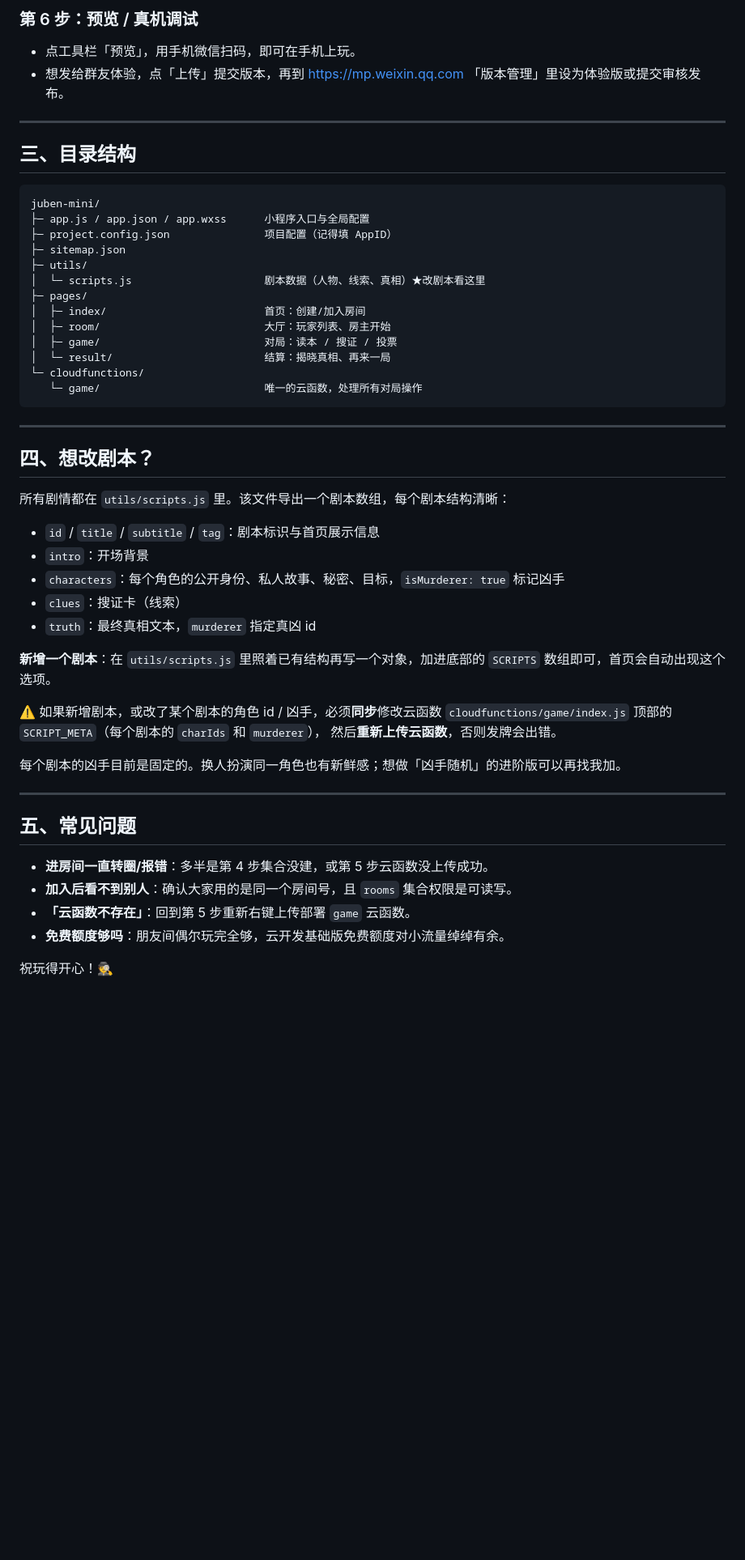
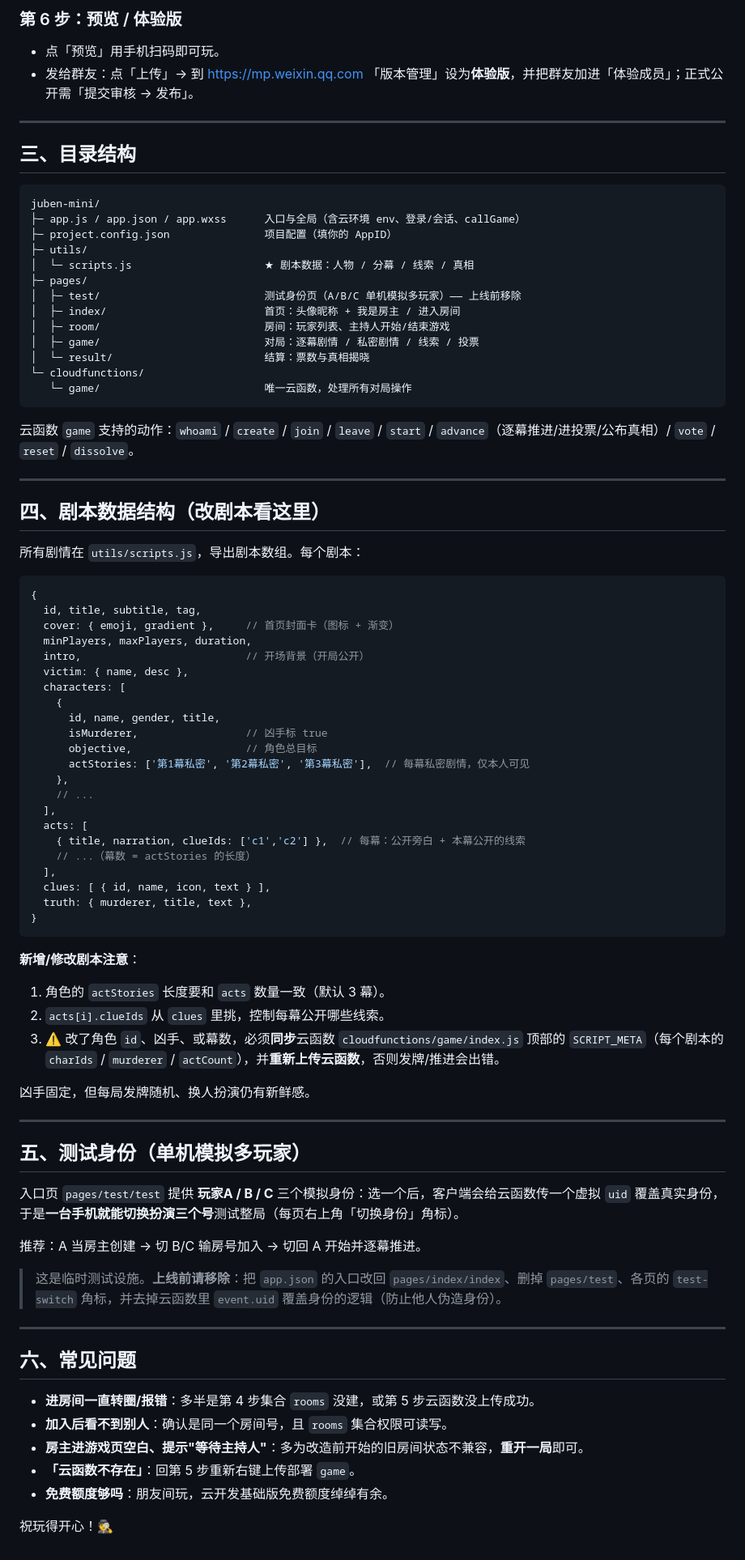
Before and after one commit to sunandsong/wxjubensha, a Markdown page: README.md, the part around one of its changes. Shown at 81% size. GitHub-like rendering; blank space fills up the shorter version.

Commit message:
完善 README：分幕玩法、部署步骤、剧本数据结构、测试身份说明
Co-Authored-By: Claude Opus 4.8 (1M context) <noreply@anthropic.com>

````diff
--- a/README.md
+++ b/README.md
@@ -65,7 +67,7 @@
 
-### 第 6 步：预览 / 真机调试
-- 点工具栏「预览」，用手机微信扫码，即可在手机上玩。
-- 想发给群友体验，点「上传」提交版本，再到 https://mp.weixin.qq.com 「版本管理」里设为体验版或提交审核发布。
+### 第 6 步：预览 / 体验版
+- 点「预览」用手机扫码即可玩。
+- 发给群友：点「上传」→ 到 https://mp.weixin.qq.com 「版本管理」设为**体验版**，并把群友加进「体验成员」；正式公开需「提交审核 → 发布」。
 
 ---
 
@@ -73,46 +75,79 @@
 
 ```
 juben-mini/
-├─ app.js / app.json / app.wxss      小程序入口与全局配置
-├─ project.config.json               项目配置（记得填 AppID）
-├─ sitemap.json
+├─ app.js / app.json / app.wxss      入口与全局（含云环境 env、登录/会话、callGame）
+├─ project.config.json               项目配置（填你的 AppID）
 ├─ utils/
-│  └─ scripts.js                     剧本数据（人物、线索、真相）★改剧本看这里
+│  └─ scripts.js                     ★ 剧本数据：人物 / 分幕 / 线索 / 真相
 ├─ pages/
-│  ├─ index/                         首页：创建/加入房间
-│  ├─ room/                          大厅：玩家列表、房主开始
-│  ├─ game/                          对局：读本 / 搜证 / 投票
-│  └─ result/                        结算：揭晓真相、再来一局
+│  ├─ test/                          测试身份页（A/B/C 单机模拟多玩家）—— 上线前移除
+│  ├─ index/                         首页：头像昵称 + 我是房主 / 进入房间
+│  ├─ room/                          房间：玩家列表、主持人开始/结束游戏
+│  ├─ game/                          对局：逐幕剧情 / 私密剧情 / 线索 / 投票
+│  └─ result/                        结算：票数与真相揭晓
 └─ cloudfunctions/
-   └─ game/                          唯一的云函数，处理所有对局操作
+   └─ game/                          唯一云函数，处理所有对局操作
 ```
+
+云函数 `game` 支持的动作：`whoami` / `create` / `join` / `leave` / `start` / `advance`（逐幕推进/进投票/公布真相）/ `vote` / `reset` / `dissolve`。
 
 ---
 
-## 四、想改剧本？
+## 四、剧本数据结构（改剧本看这里）
 
-所有剧情都在 `utils/scripts.js` 里。该文件导出一个剧本数组，每个剧本结构清晰：
-- `id` / `title` / `subtitle` / `tag`：剧本标识与首页展示信息
-- `intro`：开场背景
-- `characters`：每个角色的公开身份、私人故事、秘密、目标，`isMurderer: true` 标记凶手
-- `clues`：搜证卡（线索）
-- `truth`：最终真相文本，`murderer` 指定真凶 id
+所有剧情在 `utils/scripts.js`，导出剧本数组。每个剧本：
 
-**新增一个剧本**：在 `utils/scripts.js` 里照着已有结构再写一个对象，加进底部的 `SCRIPTS` 数组即可，首页会自动出现这个选项。
+```js
+{
+  id, title, subtitle, tag,
+  cover: { emoji, gradient },     // 首页封面卡（图标 + 渐变）
+  minPlayers, maxPlayers, duration,
+  intro,                          // 开场背景（开局公开）
+  victim: { name, desc },
+  characters: [
+    {
+      id, name, gender, title,
+      isMurderer,                 // 凶手标 true
+      objective,                  // 角色总目标
+      actStories: ['第1幕私密', '第2幕私密', '第3幕私密'],  // 每幕私密剧情，仅本人可见
+    },
+    // ...
+  ],
+  acts: [
+    { title, narration, clueIds: ['c1','c2'] },  // 每幕：公开旁白 + 本幕公开的线索
+    // ...（幕数 = actStories 的长度）
+  ],
+  clues: [ { id, name, icon, text } ],
+  truth: { murderer, title, text },
+}
+```
 
-⚠️ 如果新增剧本，或改了某个剧本的角色 id / 凶手，必须**同步**修改云函数
-`cloudfunctions/game/index.js` 顶部的 `SCRIPT_META`（每个剧本的 `charIds` 和 `murderer`），
-然后**重新上传云函数**，否则发牌会出错。
+**新增/修改剧本注意**：
 
-每个剧本的凶手目前是固定的。换人扮演同一角色也有新鲜感；想做「凶手随机」的进阶版可以再找我加。
+1. 角色的 `actStories` 长度要和 `acts` 数量一致（默认 3 幕）。
+2. `acts[i].clueIds` 从 `clues` 里挑，控制每幕公开哪些线索。
+3. ⚠️ 改了角色 `id`、凶手、或幕数，必须**同步**云函数 `cloudfunctions/game/index.js` 顶部的 `SCRIPT_META`（每个剧本的 `charIds` / `murderer` / `actCount`），并**重新上传云函数**，否则发牌/推进会出错。
+
+凶手固定，但每局发牌随机、换人扮演仍有新鲜感。
 
 ---
 
-## 五、常见问题
+## 五、测试身份（单机模拟多玩家）
 
-- **进房间一直转圈/报错**：多半是第 4 步集合没建，或第 5 步云函数没上传成功。
-- **加入后看不到别人**：确认大家用的是同一个房间号，且 `rooms` 集合权限是可读写。
-- **「云函数不存在」**：回到第 5 步重新右键上传部署 `game` 云函数。
-- **免费额度够吗**：朋友间偶尔玩完全够，云开发基础版免费额度对小流量绰绰有余。
+入口页 `pages/test/test` 提供 **玩家A / B / C** 三个模拟身份：选一个后，客户端会给云函数传一个虚拟 `uid` 覆盖真实身份，于是**一台手机就能切换扮演三个号**测试整局（每页右上角「切换身份」角标）。
+
+推荐：A 当房主创建 → 切 B/C 输房号加入 → 切回 A 开始并逐幕推进。
+
+> 这是临时测试设施。**上线前请移除**：把 `app.json` 的入口改回 `pages/index/index`、删掉 `pages/test`、各页的 `test-switch` 角标，并去掉云函数里 `event.uid` 覆盖身份的逻辑（防止他人伪造身份）。
+
+---
+
+## 六、常见问题
+
+- **进房间一直转圈/报错**：多半是第 4 步集合 `rooms` 没建，或第 5 步云函数没上传成功。
+- **加入后看不到别人**：确认是同一个房间号，且 `rooms` 集合权限可读写。
+- **房主进游戏页空白、提示"等待主持人"**：多为改造前开始的旧房间状态不兼容，**重开一局**即可。
+- **「云函数不存在」**：回第 5 步重新右键上传部署 `game`。
+- **免费额度够吗**：朋友间玩，云开发基础版免费额度绰绰有余。
 
 祝玩得开心！🕵️
````
Also changed, not shown: other parts of README.md (+38 -36 lines).
